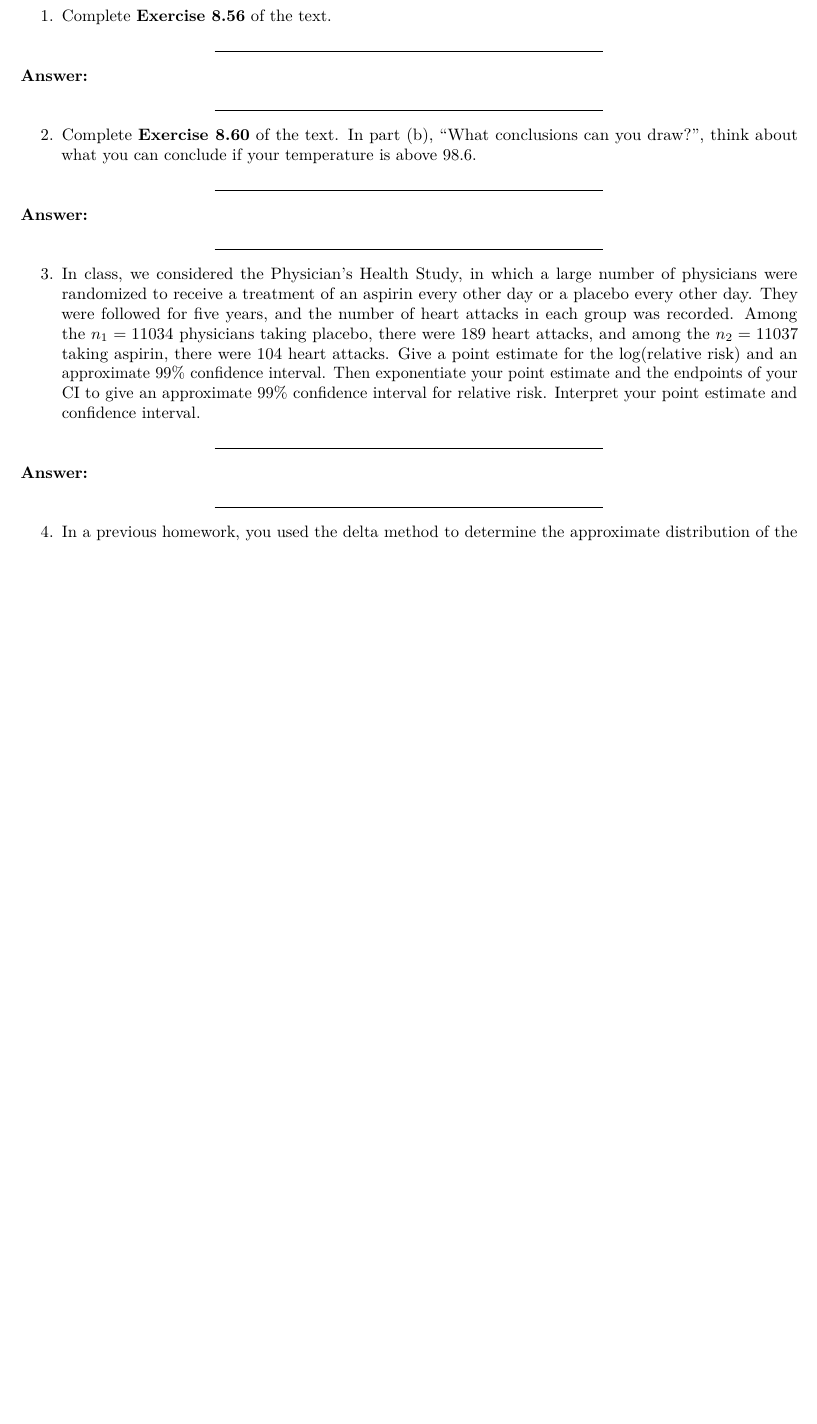
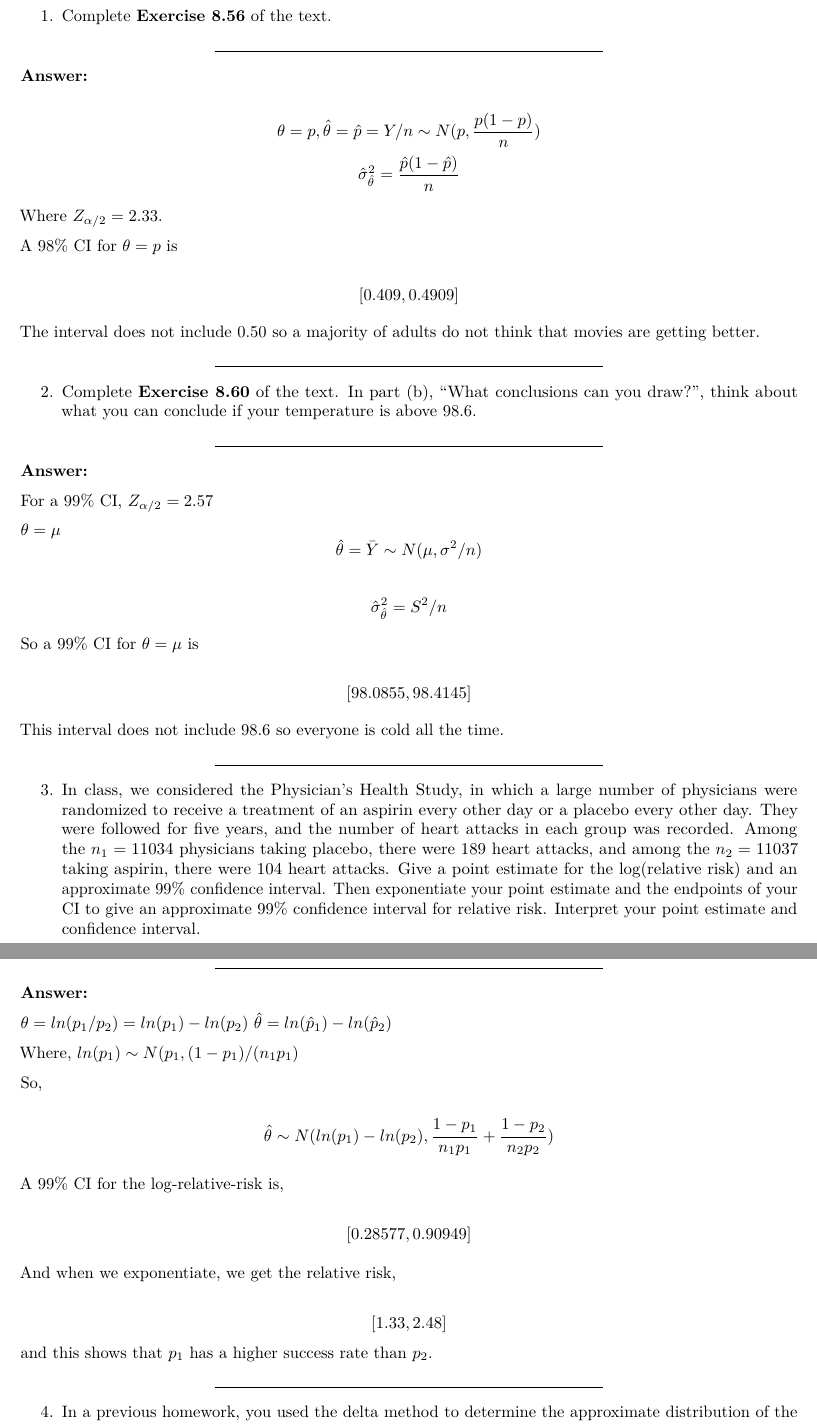
Before and after one commit to oshank/STAT-430, an R Markdown document (Homework 6/STAT430_2019_6-2.Rmd): part of page 1 of 3 before the commit and two parts of pages 1 and 2 of 4 after it, the two joined at a grey line, cut so that both start at the same text, the shorter picture padded with empty space. Rendered offline with R 4.5, knitr and Pandoc, then LaTeX, with nearby package versions.

Commit message:
up to problem 4

```diff
--- a/Homework 6/STAT430_2019_6-2.Rmd
+++ b/Homework 6/STAT430_2019_6-2.Rmd
@@ -21,6 +21,16 @@ STAT430 Homework #6: Due Friday, March 29, 2019 (after break).
 
 **Answer:**
 
+$$\theta = p, \hat\theta = \hat p = Y/n \sim N(p, \frac{p(1-p)}{n})$$
+$$\hat\sigma^2_{\hat\theta} = \frac{\hat p (1-\hat p)}{n}$$
+
+Where $Z_{\alpha/2} = 2.33$.
+
+A 98% CI for $\theta = p$ is
+
+$$[0.409,0.4909]$$
+
+The interval does not include 0.50 so a majority of adults do not think that movies are getting better.
 
 
 *********************************************************************************
@@ -29,6 +39,19 @@ STAT430 Homework #6: Due Friday, March 29, 2019 (after break).
 *********************************************************************************
 
 **Answer:**
+
+For a 99% CI, $Z_{\alpha/2} = 2.57$
+
+$\theta = \mu$
+$$\hat\theta = \bar Y \sim N(\mu,\sigma^2 / n)$$
+
+$$\hat\sigma^2_{\hat\theta} = S^2 / n$$
+
+So a 99% CI for $\theta = \mu$ is
+
+$$[98.0855, 98.4145]$$
+
+This interval does not include 98.6 so everyone is cold all the time.
 
 
 
@@ -39,6 +62,24 @@ STAT430 Homework #6: Due Friday, March 29, 2019 (after break).
 *********************************************************************************
 
 **Answer:**
+
+$\theta = ln(p_1/p_2) = ln(p_1) - ln(p_2)$
+$\hat\theta = ln(\hat p_1) - ln(\hat p_2)$
+
+Where, $ln(p_1) \sim N(p_1, (1-p_1)/(n_1 p_1)$
+
+So,
+
+$$\hat\theta \sim N(ln(p_1)- ln(p_2), \frac{1-p_1}{n_1p_1} + \frac{1-p_2}{n_2p_2})$$
+
+A 99% CI for the log-relative-risk is,
+
+$$[0.28577,0.90949]$$
+
+And when we exponentiate, we get the relative risk,
+
+$$[1.33,2.48]$$
+and this shows that $p_1$ has a higher success rate than $p_2$.
 
 
 
```
